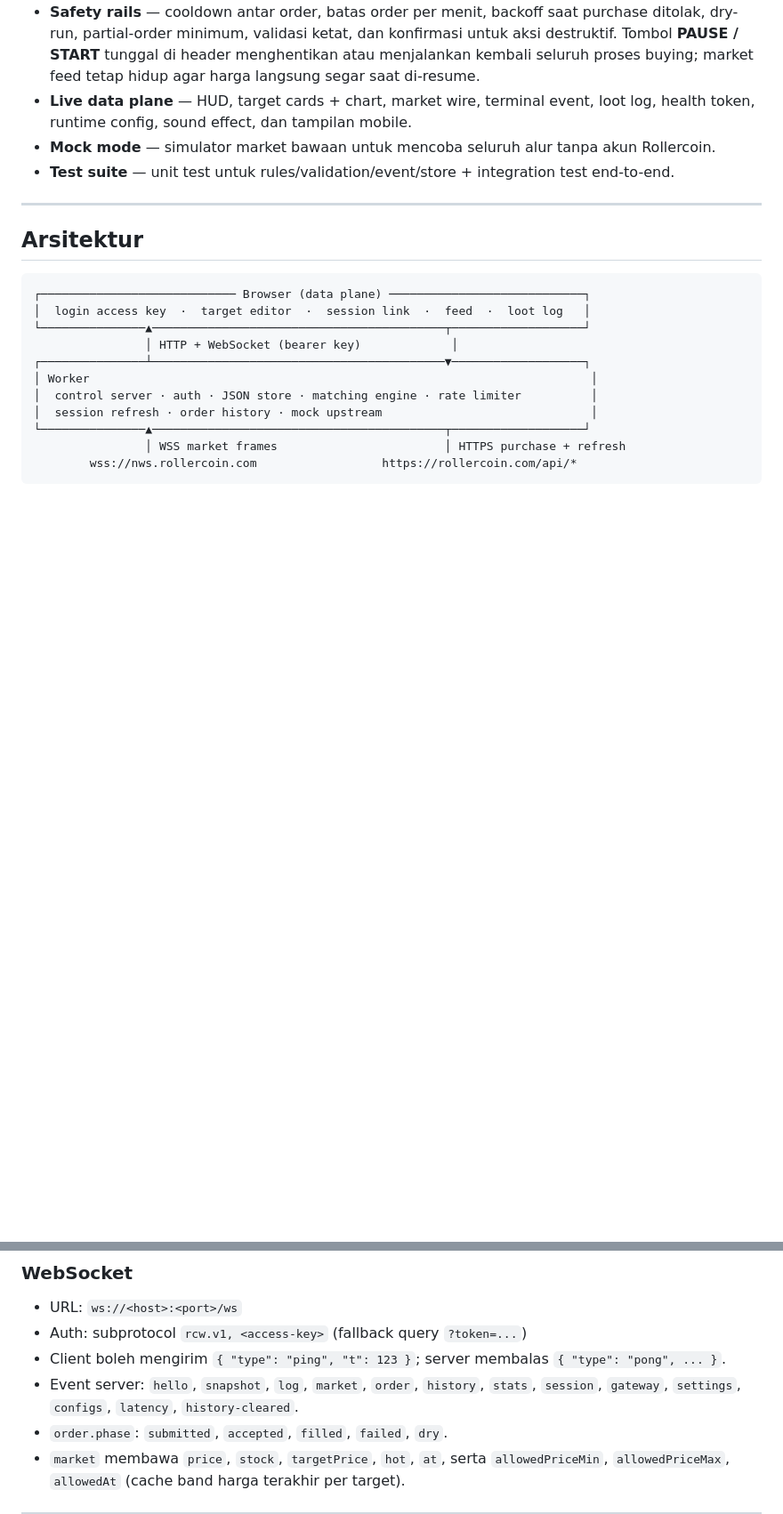
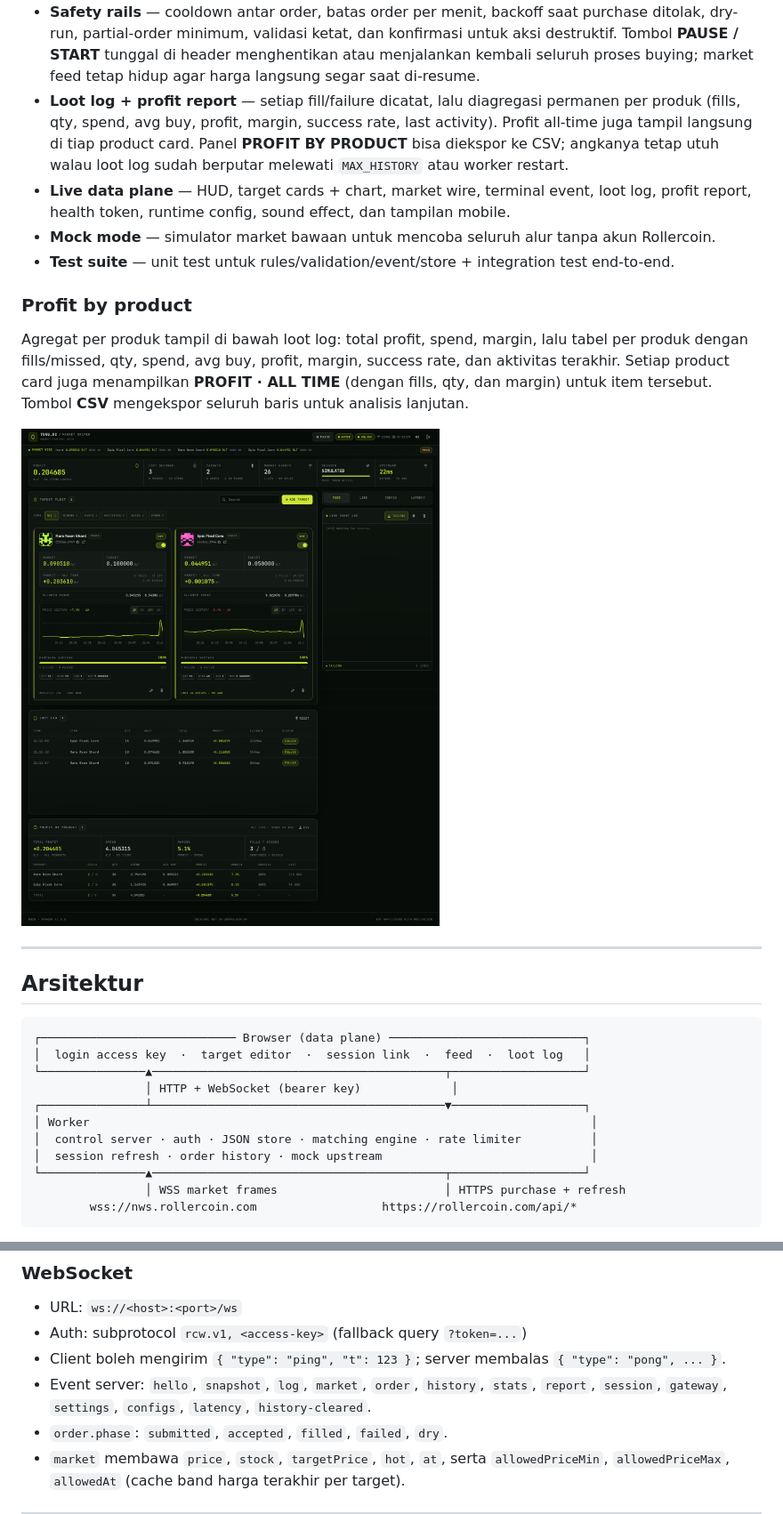
Before and after one commit to n0paleon/rc-autotrade, a Markdown page: README.md, 2 parts joined by grey strips. Shown at 89% size. Rendered like a GitHub page; pictures changed too: docs/preview-report.png (added); blank space fills up the shorter version.

```diff
--- a/README.md
+++ b/README.md
@@ -36,10 +36,23 @@ untuk login, mengatur target, memantau market, dan melihat loot.
   dry-run, partial-order minimum, validasi ketat, dan konfirmasi untuk aksi destruktif. Tombol
   **PAUSE / START** tunggal di header menghentikan atau menjalankan kembali seluruh proses buying;
   market feed tetap hidup agar harga langsung segar saat di-resume.
-- **Live data plane** — HUD, target cards + chart, market wire, terminal event, loot log, health
-  token, runtime config, sound effect, dan tampilan mobile.
+- **Loot log + profit report** — setiap fill/failure dicatat, lalu diagregasi permanen per produk
+  (fills, qty, spend, avg buy, profit, margin, success rate, last activity). Profit all-time juga
+  tampil langsung di tiap product card. Panel **PROFIT BY PRODUCT** bisa diekspor ke CSV; angkanya
+  tetap utuh walau loot log sudah berputar melewati `MAX_HISTORY` atau worker restart.
+- **Live data plane** — HUD, target cards + chart, market wire, terminal event, loot log, profit
+  report, health token, runtime config, sound effect, dan tampilan mobile.
 - **Mock mode** — simulator market bawaan untuk mencoba seluruh alur tanpa akun Rollercoin.
 - **Test suite** — unit test untuk rules/validation/event/store + integration test end-to-end.
+
+### Profit by product
+
+Agregat per produk tampil di bawah loot log: total profit, spend, margin, lalu tabel per produk
+dengan fills/missed, qty, spend, avg buy, profit, margin, success rate, dan aktivitas terakhir.
+Setiap product card juga menampilkan **PROFIT · ALL TIME** (dengan fills, qty, dan margin) untuk
+item tersebut. Tombol **CSV** mengekspor seluruh baris untuk analisis lanjutan.
+
+![Profit by product](docs/preview-report.png)
 
 ---
 
@@ -454,8 +475,8 @@ Error validasi memakai status `422` dan `fields`, misalnya:
 - URL: `ws://<host>:<port>/ws`
 - Auth: subprotocol `rcw.v1, <access-key>` (fallback query `?token=...`)
 - Client boleh mengirim `{ "type": "ping", "t": 123 }`; server membalas `{ "type": "pong", ... }`.
-- Event server: `hello`, `snapshot`, `log`, `market`, `order`, `history`, `stats`, `session`,
-  `gateway`, `settings`, `configs`, `latency`, `history-cleared`.
+- Event server: `hello`, `snapshot`, `log`, `market`, `order`, `history`, `stats`, `report`,
+  `session`, `gateway`, `settings`, `configs`, `latency`, `history-cleared`.
 - `order.phase`: `submitted`, `accepted`, `filled`, `failed`, `dry`.
 - `market` membawa `price`, `stock`, `targetPrice`, `hot`, `at`, serta `allowedPriceMin`,
   `allowedPriceMax`, `allowedAt` (cache band harga terakhir per target).
```
Also changed, not shown: other parts of README.md (+11 -3 lines), docs/preview.png, 9 other files.
